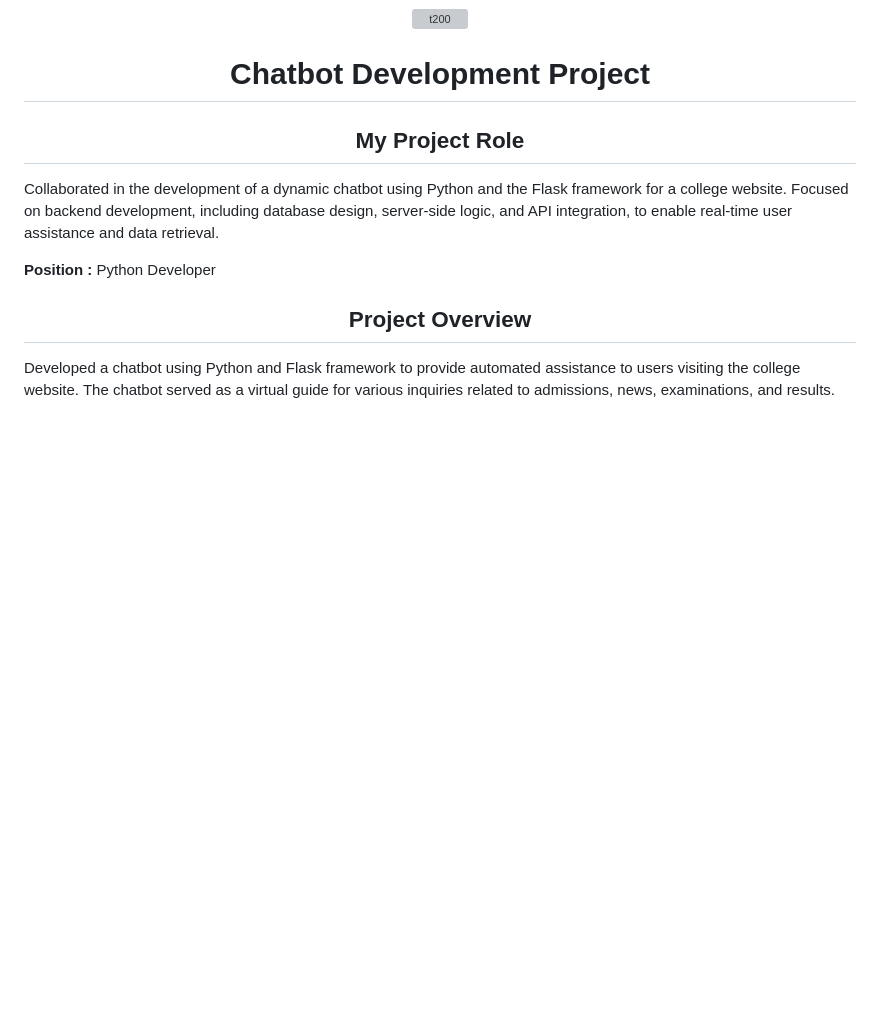
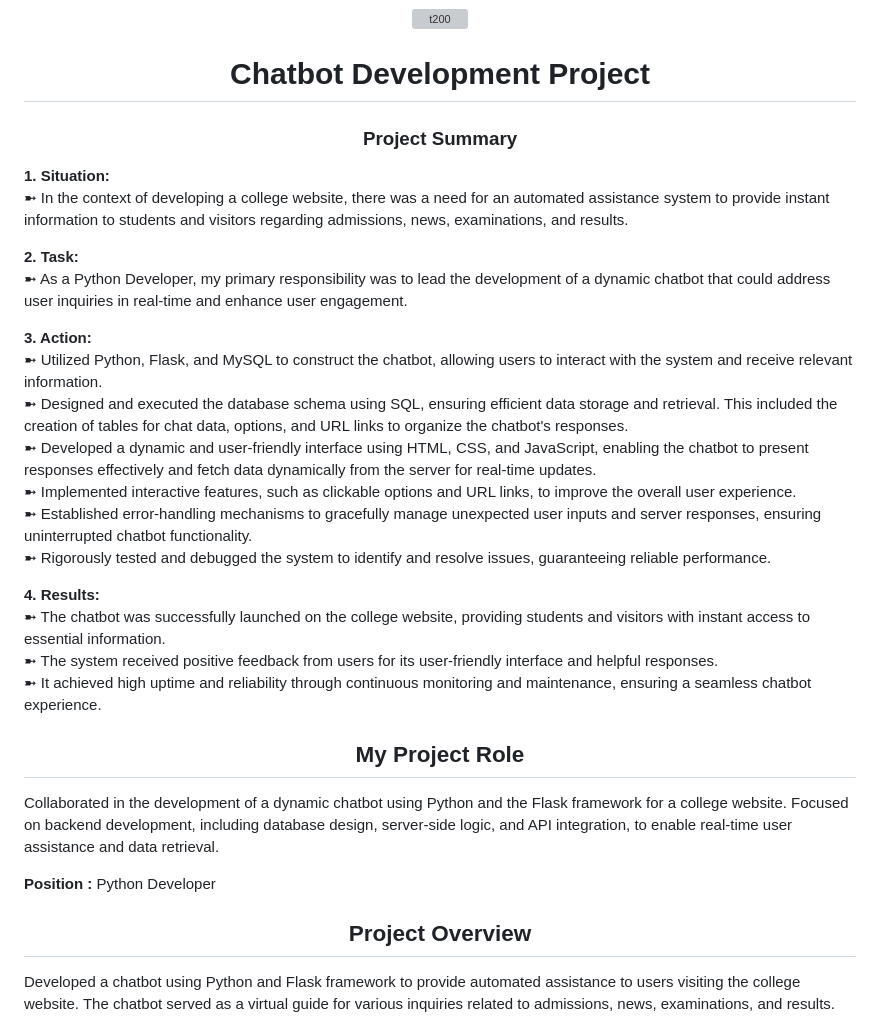
Before and after one commit to Naresh9368/chatbot-main, a Markdown page: README.md, the part around the change. GitHub-like rendering; blank space fills up the shorter version; grey boxes are pictures that could not be loaded.

```diff
--- a/README.md
+++ b/README.md
@@ -2,6 +2,23 @@
 <img width="250px" alt="t200" class="center" src="https://github.com/Naresh9368/chatbot-main/assets/91408179/41c26040-9aa1-4bc6-b965-215b3e68e521">
 </p>
 <h1 align="center", margin-top: 20em;>Chatbot Development Project</h1>
+
+<div>
+  <h3 align="center">Project Summary</h3>
+  <p><b>1. Situation:</b><br>➼ In the context of developing a college website, there was a need for an automated assistance system to provide instant information to students and visitors regarding admissions, news, examinations, and results.</p>
+  <p><b>2. Task:</b><br>➼ As a Python Developer, my primary responsibility was to lead the development of a dynamic chatbot that could address user inquiries in real-time and enhance user engagement.</p>
+  <p><b>3. Action:</b><br>➼ Utilized Python, Flask, and MySQL to construct the chatbot, allowing users to interact with the system and receive relevant information.<br>
+➼ Designed and executed the database schema using SQL, ensuring efficient data storage and retrieval. This included the creation of tables for chat data, options, and URL links to organize the chatbot's responses.<br>
+➼ Developed a dynamic and user-friendly interface using HTML, CSS, and JavaScript, enabling the chatbot to present responses effectively and fetch data dynamically from the server for real-time updates.<br>
+➼ Implemented interactive features, such as clickable options and URL links, to improve the overall user experience.<br>
+➼ Established error-handling mechanisms to gracefully manage unexpected user inputs and server responses, ensuring uninterrupted chatbot functionality.<br>
+➼ Rigorously tested and debugged the system to identify and resolve issues, guaranteeing reliable performance.</p>
+  <p><b>4. Results:</b><br>➼ The chatbot was successfully launched on the college website, providing students and visitors with instant access to essential information.<br>
+➼ The system received positive feedback from users for its user-friendly interface and helpful responses.<br>
+➼ It achieved high uptime and reliability through continuous monitoring and maintenance, ensuring a seamless chatbot experience.</p>
+</div>
+
+
 <h2 align="center">My Project Role</h2>
 <p>Collaborated in the development of a dynamic chatbot using Python and the Flask framework for a college website. Focused on backend development, including database design, server-side logic, and API integration, to enable real-time user assistance and data retrieval.</p>
 <p><b>Position : </b>Python Developer</p>
```
